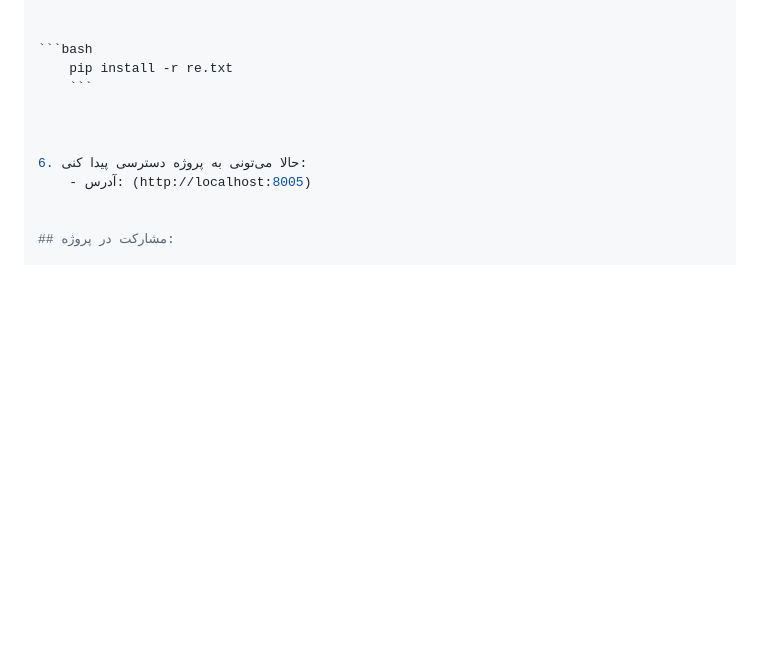
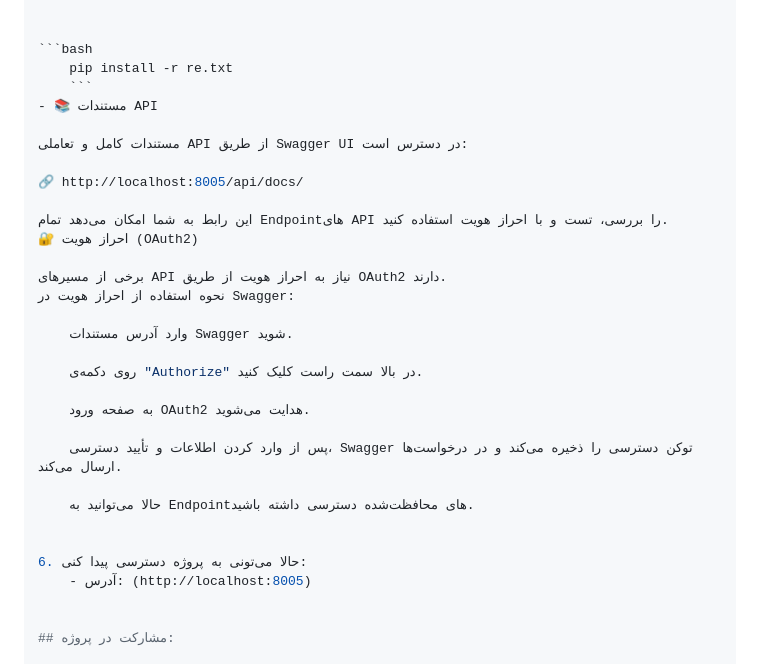
Before and after one commit to mohammadmahdi345/pirayesh2, a Markdown page: README.md, the part around the change. GitHub-like rendering; blank space fills up the shorter version.

````diff
--- a/README.md
+++ b/README.md
@@ -66,7 +66,27 @@ locust -f locustfile.py اجرای تست عملکردی سیستم با
 ```bash
     pip install -r re.txt
     ```
+- 📚 مستندات API
 
+مستندات کامل و تعاملی API از طریق Swagger UI در دسترس است:
+
+🔗 http://localhost:8005/api/docs/
+
+این رابط به شما امکان می‌دهد تمام Endpointهای API را بررسی، تست و با احراز هویت استفاده کنید.
+🔐 احراز هویت (OAuth2)
+
+برخی از مسیرهای API نیاز به احراز هویت از طریق OAuth2 دارند.
+نحوه استفاده از احراز هویت در Swagger:
+
+    وارد آدرس مستندات Swagger شوید.
+
+    روی دکمه‌ی "Authorize" در بالا سمت راست کلیک کنید.
+
+    به صفحه ورود OAuth2 هدایت می‌شوید.
+
+    پس از وارد کردن اطلاعات و تأیید دسترسی، Swagger توکن دسترسی را ذخیره می‌کند و در درخواست‌ها ارسال می‌کند.
+
+    حالا می‌توانید به Endpointهای محافظت‌شده دسترسی داشته باشید.
 
 
 6. حالا می‌تونی به پروژه دسترسی پیدا کنی:
````
